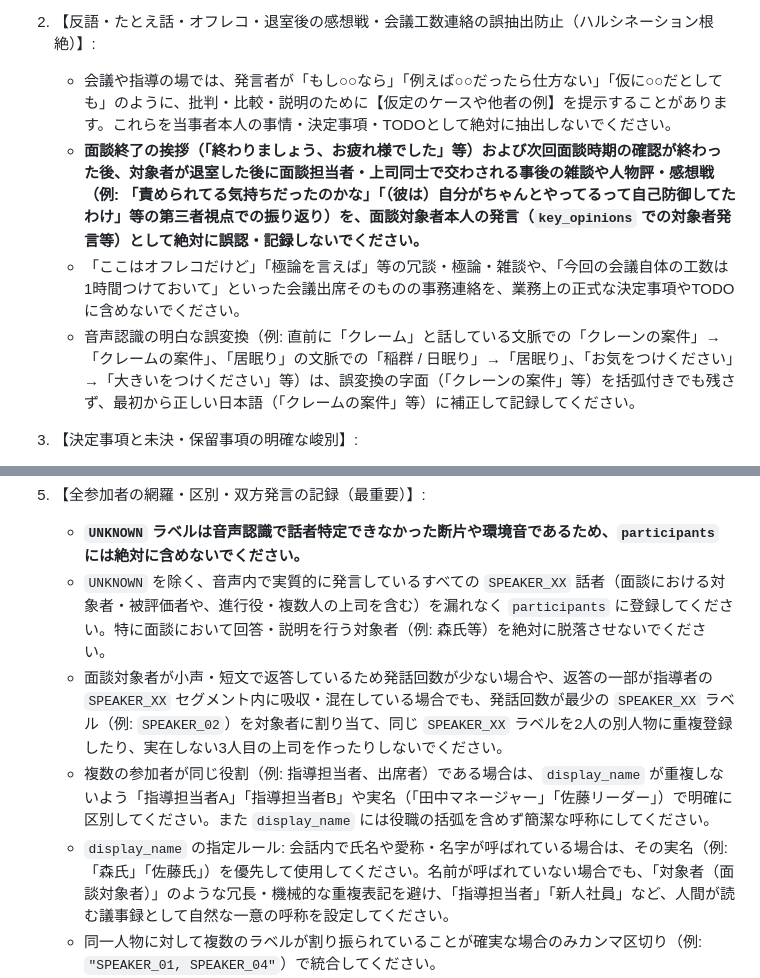
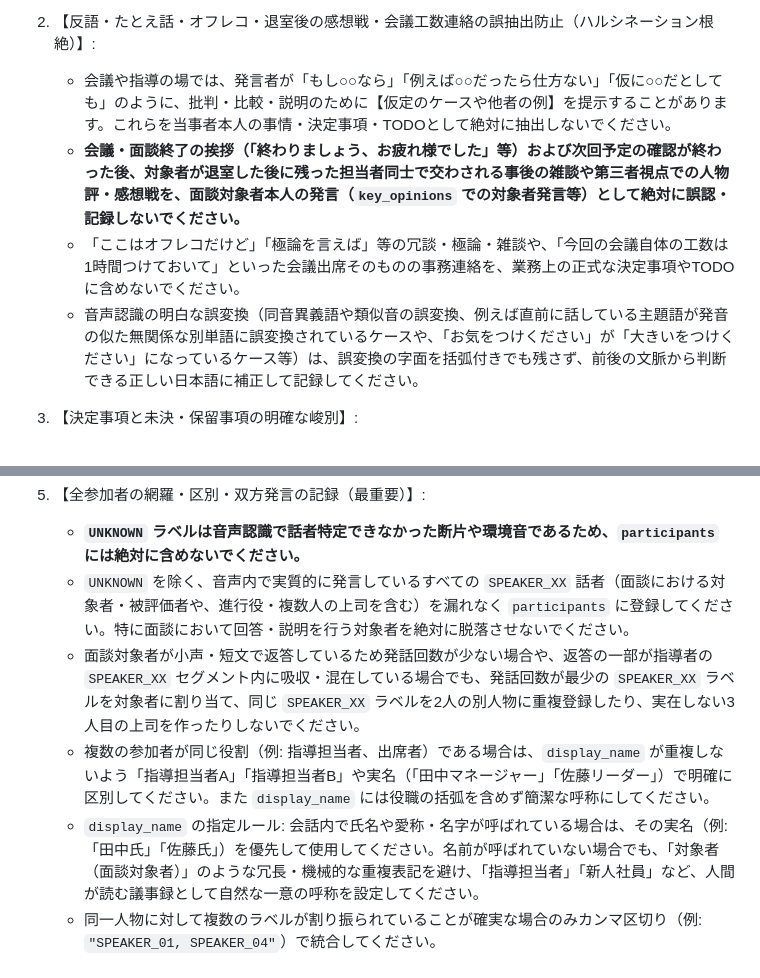
Before and after one commit to ryo-komugi/Project_ALICE, a Markdown page: ALICE_Minutes/prompts/stage1_analysis.md, 2 parts joined by grey strips. GitHub-like rendering.

```diff
--- a/ALICE_Minutes/prompts/stage1_analysis.md
+++ b/ALICE_Minutes/prompts/stage1_analysis.md
@@ -14,9 +14,9 @@
 
 2. 【反語・たとえ話・オフレコ・退室後の感想戦・会議工数連絡の誤抽出防止（ハルシネーション根絶）】:
    - 会議や指導の場では、発言者が「もし○○なら」「例えば○○だったら仕方ない」「仮に○○だとしても」のように、批判・比較・説明のために【仮定のケースや他者の例】を提示することがあります。これらを当事者本人の事情・決定事項・TODOとして絶対に抽出しないでください。
-   - **面談終了の挨拶（「終わりましょう、お疲れ様でした」等）および次回面談時期の確認が終わった後、対象者が退室した後に面談担当者・上司同士で交わされる事後の雑談や人物評・感想戦（例: 「責められてる気持ちだったのかな」「（彼は）自分がちゃんとやってるって自己防御してたわけ」等の第三者視点での振り返り）を、面談対象者本人の発言（`key_opinions` での対象者発言等）として絶対に誤認・記録しないでください。**
+   - **会議・面談終了の挨拶（「終わりましょう、お疲れ様でした」等）および次回予定の確認が終わった後、対象者が退室した後に残った担当者同士で交わされる事後の雑談や第三者視点での人物評・感想戦を、面談対象者本人の発言（`key_opinions` での対象者発言等）として絶対に誤認・記録しないでください。**
    - 「ここはオフレコだけど」「極論を言えば」等の冗談・極論・雑談や、「今回の会議自体の工数は1時間つけておいて」といった会議出席そのものの事務連絡を、業務上の正式な決定事項やTODOに含めないでください。
-   - 音声認識の明白な誤変換（例: 直前に「クレーム」と話している文脈での「クレーンの案件」→「クレームの案件」、「居眠り」の文脈での「稲群 / 日眠り」→「居眠り」、「お気をつけください」→「大きいをつけください」等）は、誤変換の字面（「クレーンの案件」等）を括弧付きでも残さず、最初から正しい日本語（「クレームの案件」等）に補正して記録してください。
+   - 音声認識の明白な誤変換（同音異義語や類似音の誤変換、例えば直前に話している主題語が発音の似た無関係な別単語に誤変換されているケースや、「お気をつけください」が「大きいをつけください」になっているケース等）は、誤変換の字面を括弧付きでも残さず、前後の文脈から判断できる正しい日本語に補正して記録してください。
 
 3. 【決定事項と未決・保留事項の明確な峻別】:
    - 「検討する」「持ち帰る」「他部門に確認する」「次回までに調べておく」といった発言は決定事項ではなく、【保留・持ち越し事項（pending_and_next_topics）】に分類してください。未決の事項を決定事項として扱わないでください。
@@ -27,10 +27,10 @@
 
 5. 【全参加者の網羅・区別・双方発言の記録（最重要）】:
    - **`UNKNOWN` ラベルは音声認識で話者特定できなかった断片や環境音であるため、`participants` には絶対に含めないでください。**
-   - `UNKNOWN` を除く、音声内で実質的に発言しているすべての `SPEAKER_XX` 話者（面談における対象者・被評価者や、進行役・複数人の上司を含む）を漏れなく `participants` に登録してください。特に面談において回答・説明を行う対象者（例: 森氏等）を絶対に脱落させないでください。
-   - 面談対象者が小声・短文で返答しているため発話回数が少ない場合や、返答の一部が指導者の `SPEAKER_XX` セグメント内に吸収・混在している場合でも、発話回数が最少の `SPEAKER_XX` ラベル（例: `SPEAKER_02`）を対象者に割り当て、同じ `SPEAKER_XX` ラベルを2人の別人物に重複登録したり、実在しない3人目の上司を作ったりしないでください。
+   - `UNKNOWN` を除く、音声内で実質的に発言しているすべての `SPEAKER_XX` 話者（面談における対象者・被評価者や、進行役・複数人の上司を含む）を漏れなく `participants` に登録してください。特に面談において回答・説明を行う対象者を絶対に脱落させないでください。
+   - 面談対象者が小声・短文で返答しているため発話回数が少ない場合や、返答の一部が指導者の `SPEAKER_XX` セグメント内に吸収・混在している場合でも、発話回数が最少の `SPEAKER_XX` ラベルを対象者に割り当て、同じ `SPEAKER_XX` ラベルを2人の別人物に重複登録したり、実在しない3人目の上司を作ったりしないでください。
    - 複数の参加者が同じ役割（例: 指導担当者、出席者）である場合は、`display_name` が重複しないよう「指導担当者A」「指導担当者B」や実名（「田中マネージャー」「佐藤リーダー」）で明確に区別してください。また `display_name` には役職の括弧を含めず簡潔な呼称にしてください。
-   - `display_name` の指定ルール: 会話内で氏名や愛称・名字が呼ばれている場合は、その実名（例: 「森氏」「佐藤氏」）を優先して使用してください。名前が呼ばれていない場合でも、「対象者（面談対象者）」のような冗長・機械的な重複表記を避け、「指導担当者」「新人社員」など、人間が読む議事録として自然な一意の呼称を設定してください。
+   - `display_name` の指定ルール: 会話内で氏名や愛称・名字が呼ばれている場合は、その実名（例: 「田中氏」「佐藤氏」）を優先して使用してください。名前が呼ばれていない場合でも、「対象者（面談対象者）」のような冗長・機械的な重複表記を避け、「指導担当者」「新人社員」など、人間が読む議事録として自然な一意の呼称を設定してください。
    - 同一人物に対して複数のラベルが割り振られていることが確実な場合のみカンマ区切り（例: `"SPEAKER_01, SPEAKER_04"`）で統合してください。
    - 各議題の `key_opinions` には、一方の話者だけでなく【質問・指摘側と回答・説明側の双方の主な発言】（1議題あたり最大4件まで）をバランスよく記録し、`speaker` には生の `SPEAKER_XX` ではなく `display_name` を記載してください。
 
```
Also changed, not shown: ALICE_Summary/prompts/stage1_analysis.md (+10 -11 lines).
